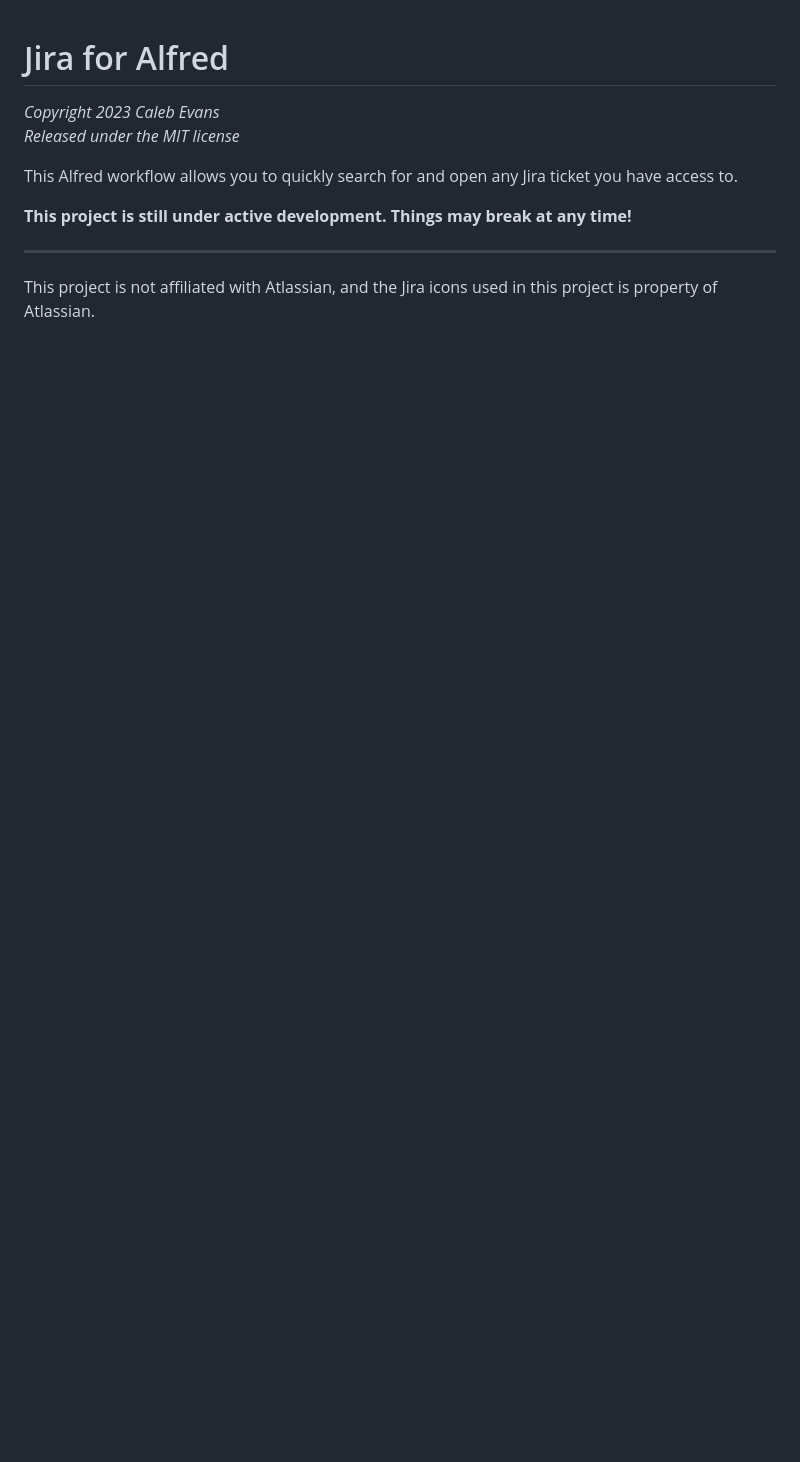
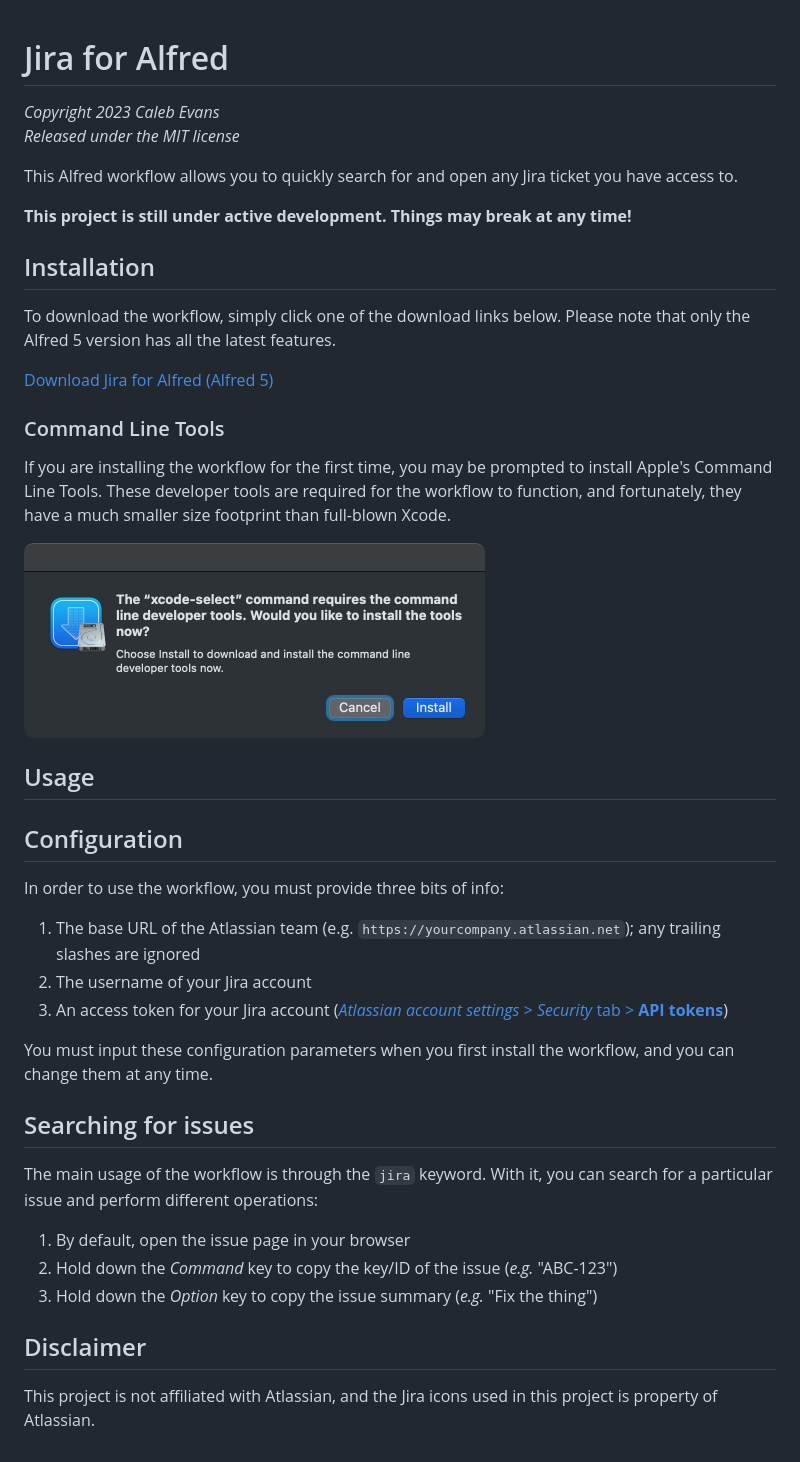
Before and after one commit to caleb531/jira-for-alfred, a Markdown page: README.md, the part around the change. Rendered like a GitHub page; pictures changed too: screenshot-clt-installer.png (added); blank space fills up the shorter version.

Commit message:
Add basic documentation in README

```diff
--- a/README.md
+++ b/README.md
@@ -8,7 +8,50 @@ you have access to.
 
 **This project is still under active development. Things may break at any time!**
 
----
+## Installation
+
+To download the workflow, simply click one of the download links below. Please
+note that only the Alfred 5 version has all the latest features.
+
+[Download Jira for Alfred (Alfred 5)][workflow-download-alfred5]
+
+[workflow-download-alfred5]: https://github.com/caleb531/jira-for-alfred/raw/main/Jira%20for%20Alfred%20(Alfred%205).alfredworkflow
+
+### Command Line Tools
+
+If you are installing the workflow for the first time, you may be prompted to
+install Apple's Command Line Tools. These developer tools are required
+for the workflow to function, and fortunately, they have a much smaller size
+footprint than full-blown Xcode.
+
+<img src="screenshot-clt-installer.png" alt="Prompt to install Apple's Command Line Tools" width="461" />
+
+## Usage
+
+## Configuration
+
+In order to use the workflow, you must provide three bits of info:
+
+1. The base URL of the Atlassian team (e.g.
+   `https://yourcompany.atlassian.net`); any trailing slashes are ignored
+2. The username of your Jira account
+3. An access token for your Jira account ([*Atlassian account settings* > *Security* tab > **API tokens**][api-tokens])
+
+You must input these configuration parameters when you first install the
+workflow, and you can change them at any time.
+
+[api-tokens]: https://id.atlassian.com/manage-profile/security/api-tokens
+
+## Searching for issues
+
+The main usage of the workflow is through the `jira` keyword. With it, you can search for a particular issue and perform different operations:
+
+1. By default, open the issue page in your browser
+2. Hold down the *Command* key to copy the key/ID of the issue (*e.g.*
+   "ABC-123")
+3. Hold down the *Option* key to copy the issue summary (*e.g.* "Fix the thing")
+
+## Disclaimer
 
 This project is not affiliated with Atlassian, and the Jira icons used in this
 project is property of Atlassian.
```
